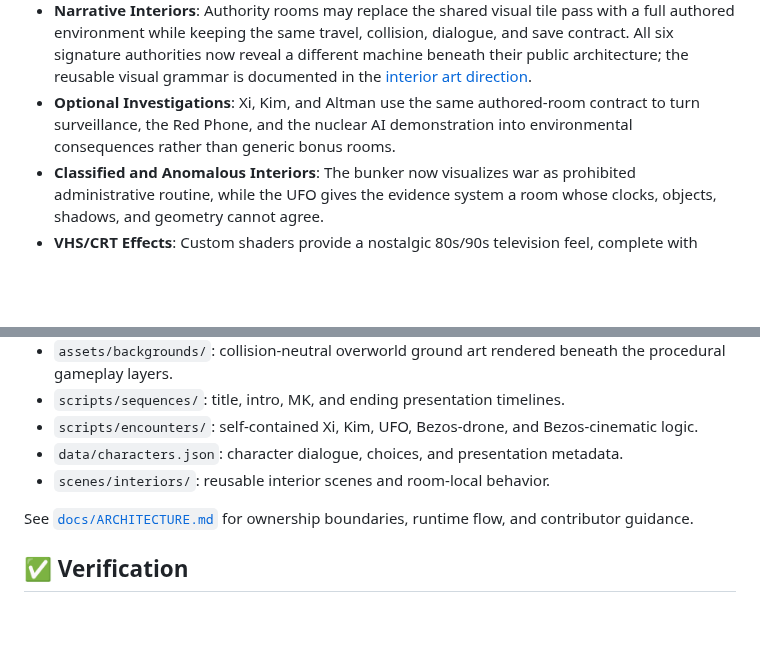
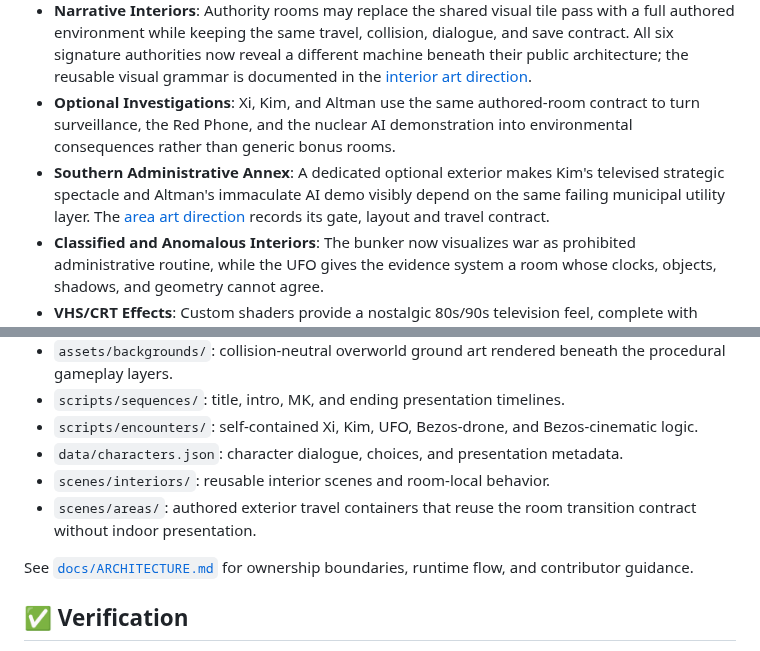
Before and after one commit to Daniele-Cangi/civic-nightmare, a Markdown page: README.md, 2 parts joined by grey strips. Rendered like a GitHub page; blank space fills up the shorter version.

Commit message:
Add southern administrative annex

```diff
--- a/README.md
+++ b/README.md
@@ -82,6 +82,7 @@ Web persistence uses the browser's IndexedDB-backed `user://` storage and theref
 - **Authority Architecture**: The six signature encounters use dedicated 352 px hero facades with shared perspective, pixel density, lighting, and door alignment instead of procedural roof symbols. Their reusable visual contract is documented in the [facade art direction](docs/AUTHORITY_FACADE_ART_DIRECTION.md).
 - **Narrative Interiors**: Authority rooms may replace the shared visual tile pass with a full authored environment while keeping the same travel, collision, dialogue, and save contract. All six signature authorities now reveal a different machine beneath their public architecture; the reusable visual grammar is documented in the [interior art direction](docs/AUTHORITY_INTERIOR_ART_DIRECTION.md).
 - **Optional Investigations**: Xi, Kim, and Altman use the same authored-room contract to turn surveillance, the Red Phone, and the nuclear AI demonstration into environmental consequences rather than generic bonus rooms.
+- **Southern Administrative Annex**: A dedicated optional exterior makes Kim's televised strategic spectacle and Altman's immaculate AI demo visibly depend on the same failing municipal utility layer. The [area art direction](docs/SOUTHERN_ANNEX_ART_DIRECTION.md) records its gate, layout and travel contract.
 - **Classified and Anomalous Interiors**: The bunker now visualizes war as prohibited administrative routine, while the UFO gives the evidence system a room whose clocks, objects, shadows, and geometry cannot agree.
 - **VHS/CRT Effects**: Custom shaders provide a nostalgic 80s/90s television feel, complete with scanlines, chromatic aberration, and "Breaking News" ticker bars.
 - **Authored District Ground**: A continuous 2176×2048 pixel-art plate gives all six authority compounds a distinct material identity without visible tile seams. Path reservations, collisions, forests, encounters, and entrances remain procedural gameplay layers above it. The contract and generation prompt are documented in the [district art direction](docs/WORLD_DISTRICT_ART_DIRECTION.md).
@@ -116,6 +117,7 @@ Or [play the current build directly in your browser](https://daniele-cangi.githu
 - `scripts/encounters/`: self-contained Xi, Kim, UFO, Bezos-drone, and Bezos-cinematic logic.
 - `data/characters.json`: character dialogue, choices, and presentation metadata.
 - `scenes/interiors/`: reusable interior scenes and room-local behavior.
+- `scenes/areas/`: authored exterior travel containers that reuse the room transition contract without indoor presentation.
 
 See [`docs/ARCHITECTURE.md`](docs/ARCHITECTURE.md) for ownership boundaries, runtime flow, and contributor guidance.
 
```
Also changed, not shown: docs/ARCHITECTURE.md (+3 -1 lines), docs/OPTIONAL_LANDMARK_ART_DIRECTION.md (+2 -0 lines), docs/SOUTHERN_ANNEX_ART_DIRECTION.md (added, +37 -0 lines), assets/landmarks/southern_annex_gate_v1.png (added), 9 other files.
